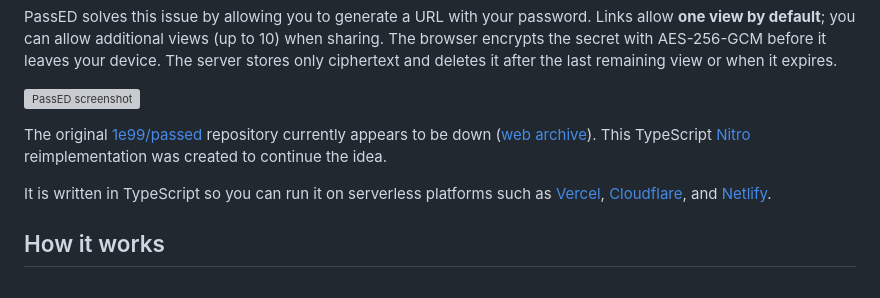
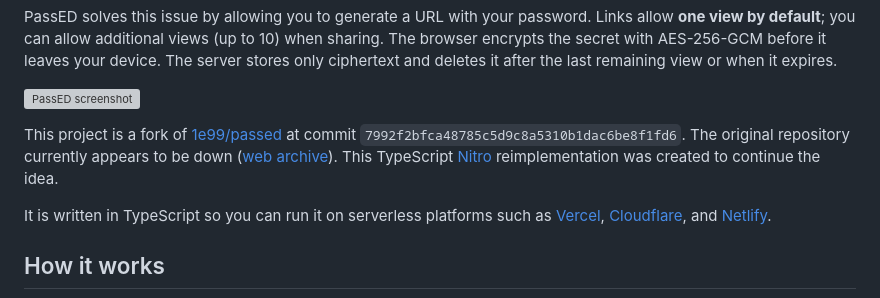
Before and after one commit to Mathieu-COSYNS/passed, a Markdown page: README.md, the part around the change. Drawn GitHub-style; grey boxes are pictures that could not be loaded.

Commit message:
docs: add passed orginal commit id fork

```diff
--- a/README.md
+++ b/README.md
@@ -12,7 +12,7 @@ PassED solves this issue by allowing you to generate a URL with your password. L
 
 ![PassED screenshot](./test/e2e/share.test.ts-snapshots/01-share-form-dark-linux.png)
 
-The original [1e99/passed](https://git.1e99.eu/1e99/passed) repository currently appears to be down ([web archive](https://web.archive.org/web/20251118132530/https://git.1e99.eu/1e99/passed)). This TypeScript [Nitro](https://nitro.build) reimplementation was created to continue the idea.
+This project is a fork of [1e99/passed](https://git.1e99.eu/1e99/passed) at commit `7992f2bfca48785c5d9c8a5310b1dac6be8f1fd6`. The original repository currently appears to be down ([web archive](https://web.archive.org/web/20251118132530/https://git.1e99.eu/1e99/passed)). This TypeScript [Nitro](https://nitro.build) reimplementation was created to continue the idea.
 
 It is written in TypeScript so you can run it on serverless platforms such as [Vercel](#deploy-on-vercel), [Cloudflare](https://www.cloudflare.com), and [Netlify](https://www.netlify.com).
 
```
